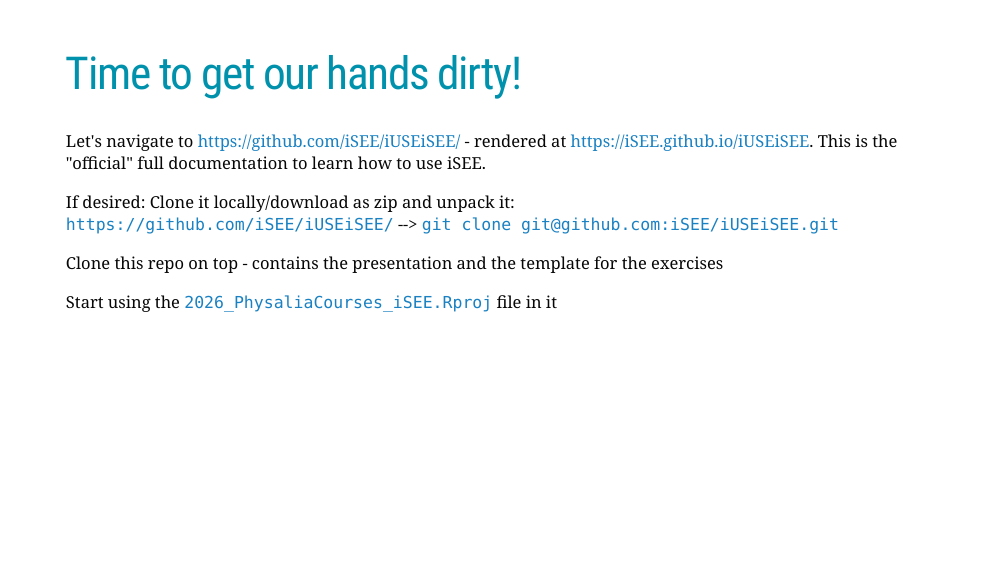
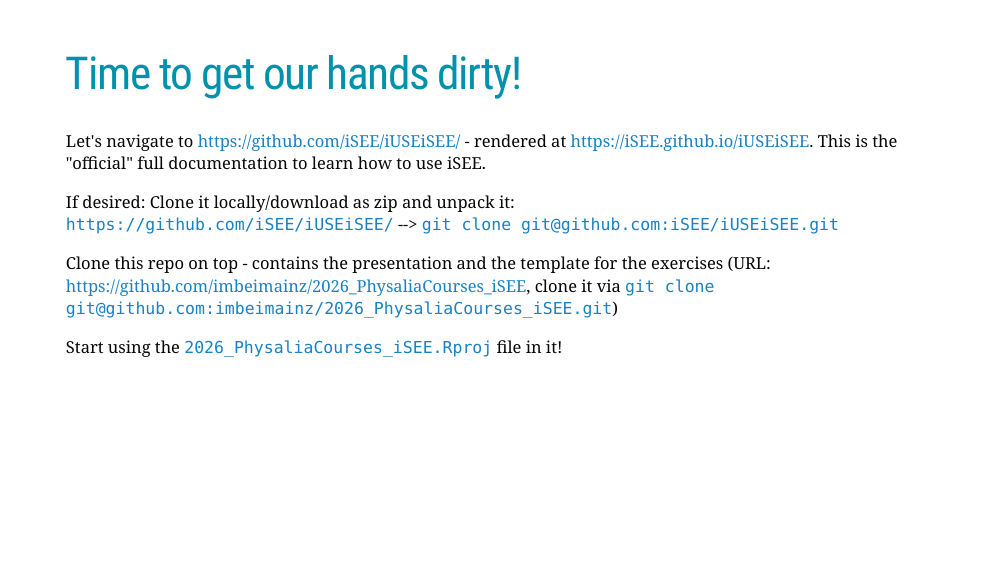
Before and after one commit to imbeimainz/2026_PhysaliaCourses_iSEE, an R Markdown document (PhysaliaCourses_iSEE_lecture.Rmd): page 56 of 56. The pictures show the slides in the output file PhysaliaCourses_iSEE_lecture.html that the author committed with the source; the slides are laid out offline by our stand-in for remark.js, each with all of its steps uncovered, in fonts that may differ from those the slides ask for, and without slide numbers, shadows or browser add-ons; library style sheets and scripts come from the installed R packages.

Commit message:
fix latest version of instructions with extra details

```diff
--- a/PhysaliaCourses_iSEE_lecture.Rmd
+++ b/PhysaliaCourses_iSEE_lecture.Rmd
@@ -845,6 +845,6 @@
 If desired: Clone it locally/download as zip and unpack it:
 [`https://github.com/iSEE/iUSEiSEE/`](https://github.com/iSEE/iUSEiSEE/) --> `git clone git@github.com:iSEE/iUSEiSEE.git`
 
-Clone this repo on top - contains the presentation and the template for the exercises
+Clone this repo on top - contains the presentation and the template for the exercises (URL: https://github.com/imbeimainz/2026_PhysaliaCourses_iSEE, clone it via `git clone git@github.com:imbeimainz/2026_PhysaliaCourses_iSEE.git`)
 
-Start using the `2026_PhysaliaCourses_iSEE.Rproj` file in it
+Start using the `2026_PhysaliaCourses_iSEE.Rproj` file in it!
```
Also changed, not shown: PhysaliaCourses_iSEE_lecture.html.
